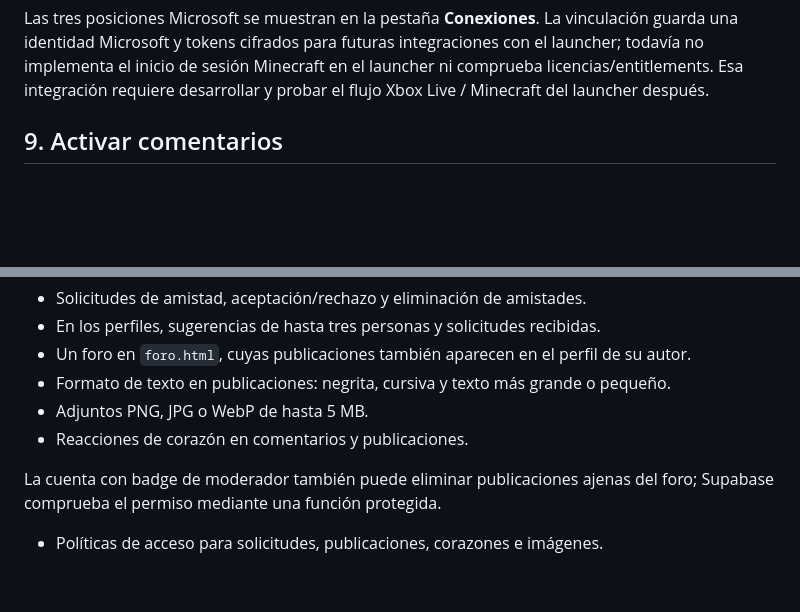
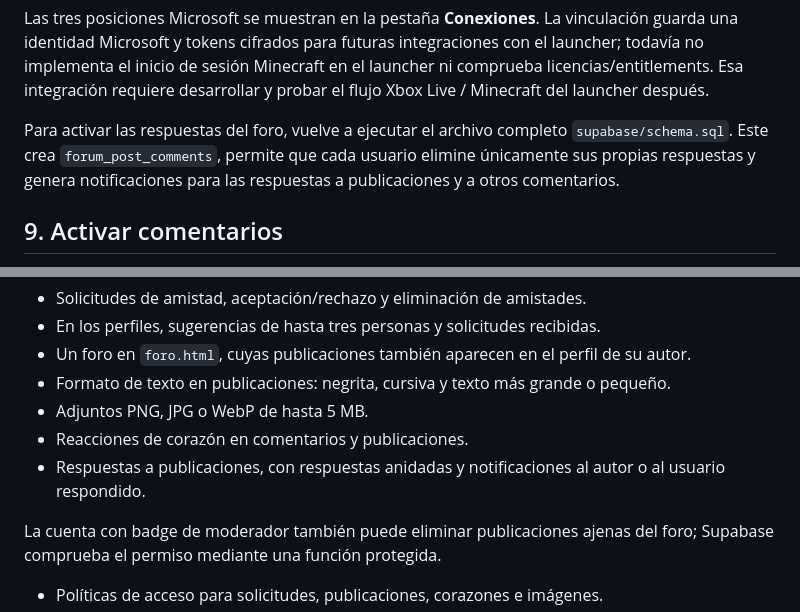
Before and after one commit to MrLion303/NegativeStudiosWeb, a Markdown page: SUPABASE_SETUP.md, 2 parts joined by grey strips. Drawn GitHub-style; blank space fills up the shorter version.

Commit message:
Documentar respuestas del foro y sus permisos

```diff
--- a/SUPABASE_SETUP.md
+++ b/SUPABASE_SETUP.md
@@ -167,6 +167,10 @@ La vinculación Microsoft usa la Edge Function `microsoft-link`; no utiliza los
 
 Las tres posiciones Microsoft se muestran en la pestaña **Conexiones**. La vinculación guarda una identidad Microsoft y tokens cifrados para futuras integraciones con el launcher; todavía no implementa el inicio de sesión Minecraft en el launcher ni comprueba licencias/entitlements. Esa integración requiere desarrollar y probar el flujo Xbox Live / Minecraft del launcher después.
 
+
+
+Para activar las respuestas del foro, vuelve a ejecutar el archivo completo `supabase/schema.sql`. Este crea `forum_post_comments`, permite que cada usuario elimine únicamente sus propias respuestas y genera notificaciones para las respuestas a publicaciones y a otros comentarios.
+
 ## 9. Activar comentarios
 
 Después de ejecutar el nuevo `supabase/schema.sql`, abre una página de proyecto, por ejemplo OVERLAND. Los comentarios se leen públicamente; para escribir o responder es necesario iniciar sesión. Las respuestas quedan enlazadas al comentario original y no se pueden asociar a otro proyecto.
@@ -191,6 +195,7 @@ Ejecuta **todo** `supabase/schema.sql` en Supabase → SQL Editor. Esta actualiz
 - Formato de texto en publicaciones: negrita, cursiva y texto más grande o pequeño.
 - Adjuntos PNG, JPG o WebP de hasta 5 MB.
 - Reacciones de corazón en comentarios y publicaciones.
+- Respuestas a publicaciones, con respuestas anidadas y notificaciones al autor o al usuario respondido.
 
 La cuenta con badge de moderador también puede eliminar publicaciones ajenas del foro; Supabase comprueba el permiso mediante una función protegida.
 - Políticas de acceso para solicitudes, publicaciones, corazones e imágenes.
```
